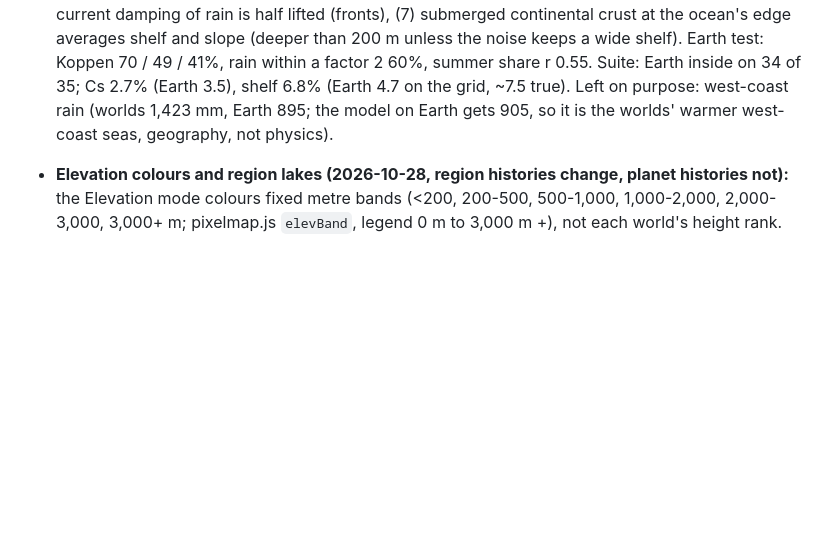
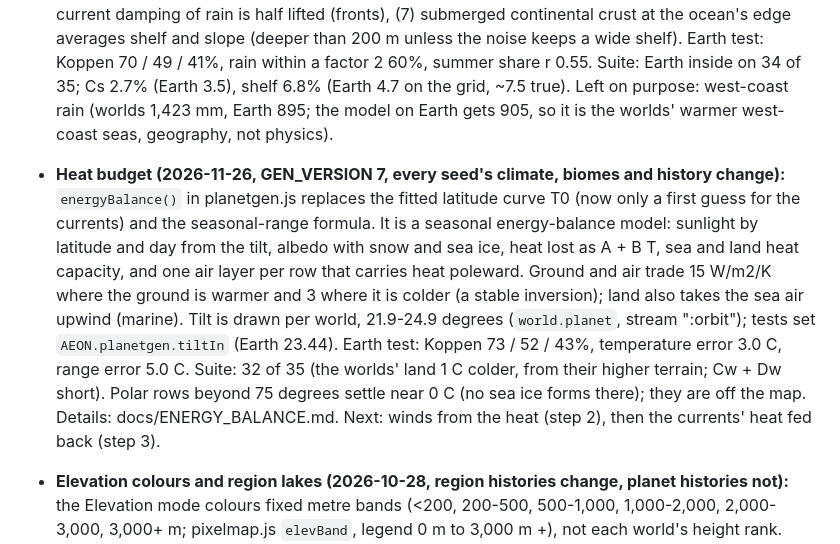
Before and after one commit to LemmensDaan/aeon-chronicle, a Markdown page: HANDOFF.md, the part around the change. GitHub-like rendering; blank space fills up the shorter version.

```diff
--- a/HANDOFF.md
+++ b/HANDOFF.md
@@ -606,6 +606,18 @@ Read this first when resuming. Started 2026-10-18; current state in the next sec
   shelf 6.8% (Earth 4.7 on the grid, ~7.5 true). Left on purpose: west-coast rain (worlds 1,423
   mm, Earth 895; the model on Earth gets 905, so it is the worlds' warmer west-coast seas,
   geography, not physics).
+- **Heat budget (2026-11-26, GEN_VERSION 7, every seed's climate, biomes and history change):**
+  `energyBalance()` in planetgen.js replaces the fitted latitude curve T0 (now only a first guess
+  for the currents) and the seasonal-range formula. It is a seasonal energy-balance model:
+  sunlight by latitude and day from the tilt, albedo with snow and sea ice, heat lost as A + B T,
+  sea and land heat capacity, and one air layer per row that carries heat poleward. Ground and
+  air trade 15 W/m2/K where the ground is warmer and 3 where it is colder (a stable inversion);
+  land also takes the sea air upwind (marine). Tilt is drawn per world, 21.9-24.9 degrees
+  (`world.planet`, stream ":orbit"); tests set `AEON.planetgen.tiltIn` (Earth 23.44). Earth test:
+  Koppen 73 / 52 / 43%, temperature error 3.0 C, range error 5.0 C. Suite: 32 of 35 (the worlds'
+  land 1 C colder, from their higher terrain; Cw + Dw short). Polar rows beyond 75 degrees settle
+  near 0 C (no sea ice forms there); they are off the map. Details: docs/ENERGY_BALANCE.md. Next:
+  winds from the heat (step 2), then the currents' heat fed back (step 3).
 - **Elevation colours and region lakes (2026-10-28, region histories change, planet histories not):**
   the Elevation mode colours fixed metre bands (<200, 200-500, 500-1,000, 1,000-2,000, 2,000-3,000,
   3,000+ m; pixelmap.js `elevBand`, legend 0 m to 3,000 m +), not each world's height rank. Region
```
Also changed, not shown: docs/EARTH_CLIMATE_TEST.md (+9 -0 lines), docs/ENERGY_BALANCE.md (added, +85 -0 lines), docs/worldgen/earth-koppen.png, docs/worldgen/earth-rain.png, docs/worldgen/earth-range.png, docs/worldgen/earth-summer-rain.png, docs/worldgen/earth-temperature.png, 5 other files.
